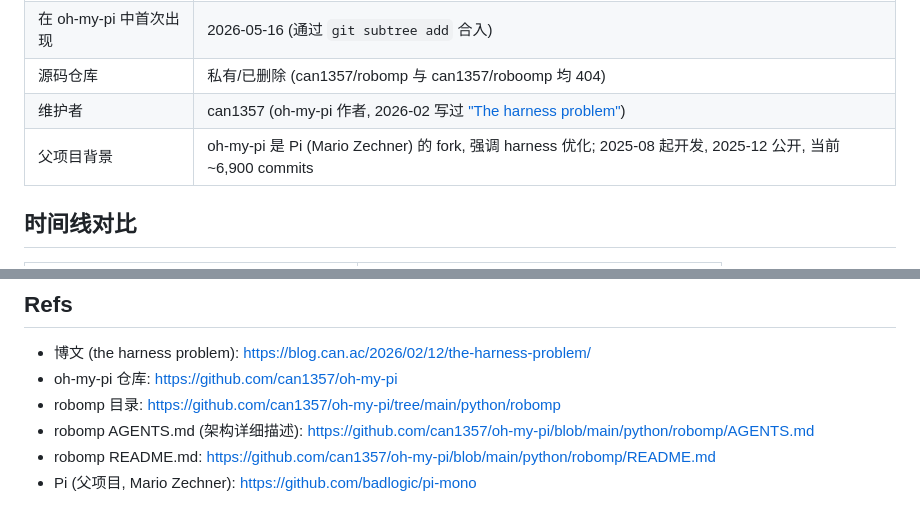
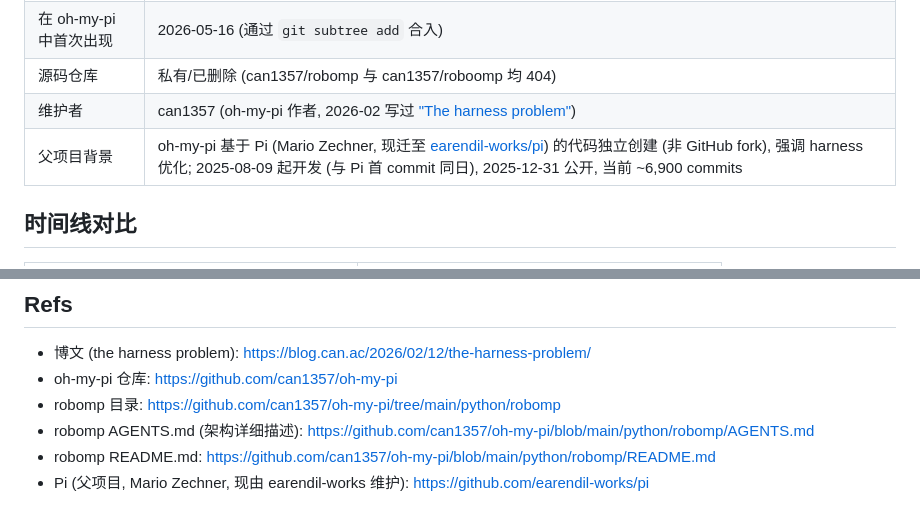
Before and after one commit to sun-praise/software-factory, a Markdown page: docs/related/robomp.md, 2 parts joined by grey strips. GitHub-like rendering.

Commit message:
docs: fix factual errors in robomp related-work
- oh-my-pi is not a GitHub fork of Pi (fork: false), it was independently created from Pi's code
- Pi repo moved from badlogic/pi-mono to earendil-works/pi (301 redirect)
- Clarified oh-my-pi first commit date matches Pi's (same day, copied code)

```diff
--- a/docs/related/robomp.md
+++ b/docs/related/robomp.md
@@ -18,7 +18,7 @@
 | 在 oh-my-pi 中首次出现 | 2026-05-16 (通过 `git subtree add` 合入) |
 | 源码仓库 | 私有/已删除 (can1357/robomp 与 can1357/roboomp 均 404) |
 | 维护者 | can1357 (oh-my-pi 作者, 2026-02 写过 ["The harness problem"](https://blog.can.ac/2026/02/12/the-harness-problem/)) |
-| 父项目背景 | oh-my-pi 是 Pi (Mario Zechner) 的 fork, 强调 harness 优化; 2025-08 起开发, 2025-12 公开, 当前 ~6,900 commits |
+| 父项目背景 | oh-my-pi 基于 Pi (Mario Zechner, 现迁至 [earendil-works/pi](https://github.com/earendil-works/pi)) 的代码独立创建 (非 GitHub fork), 强调 harness 优化; 2025-08-09 起开发 (与 Pi 首 commit 同日), 2025-12-31 公开, 当前 ~6,900 commits |
 
 ## 时间线对比
 
@@ -109,4 +109,4 @@ agent 唯一能 mutate GitHub 的接口 (10 个):
 - robomp 目录: https://github.com/can1357/oh-my-pi/tree/main/python/robomp
 - robomp AGENTS.md (架构详细描述): https://github.com/can1357/oh-my-pi/blob/main/python/robomp/AGENTS.md
 - robomp README.md: https://github.com/can1357/oh-my-pi/blob/main/python/robomp/README.md
-- Pi (父项目, Mario Zechner): https://github.com/badlogic/pi-mono
+- Pi (父项目, Mario Zechner, 现由 earendil-works 维护): https://github.com/earendil-works/pi
```
